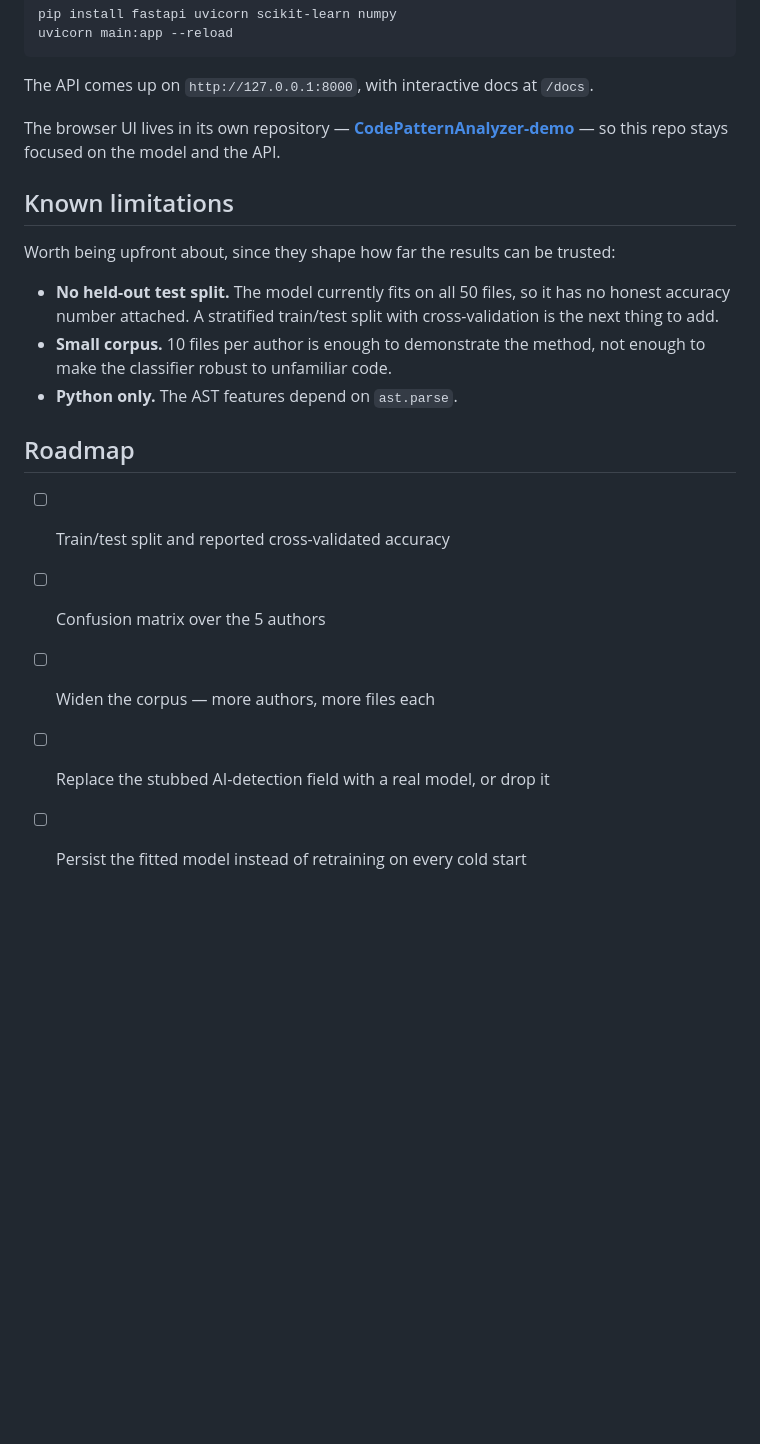
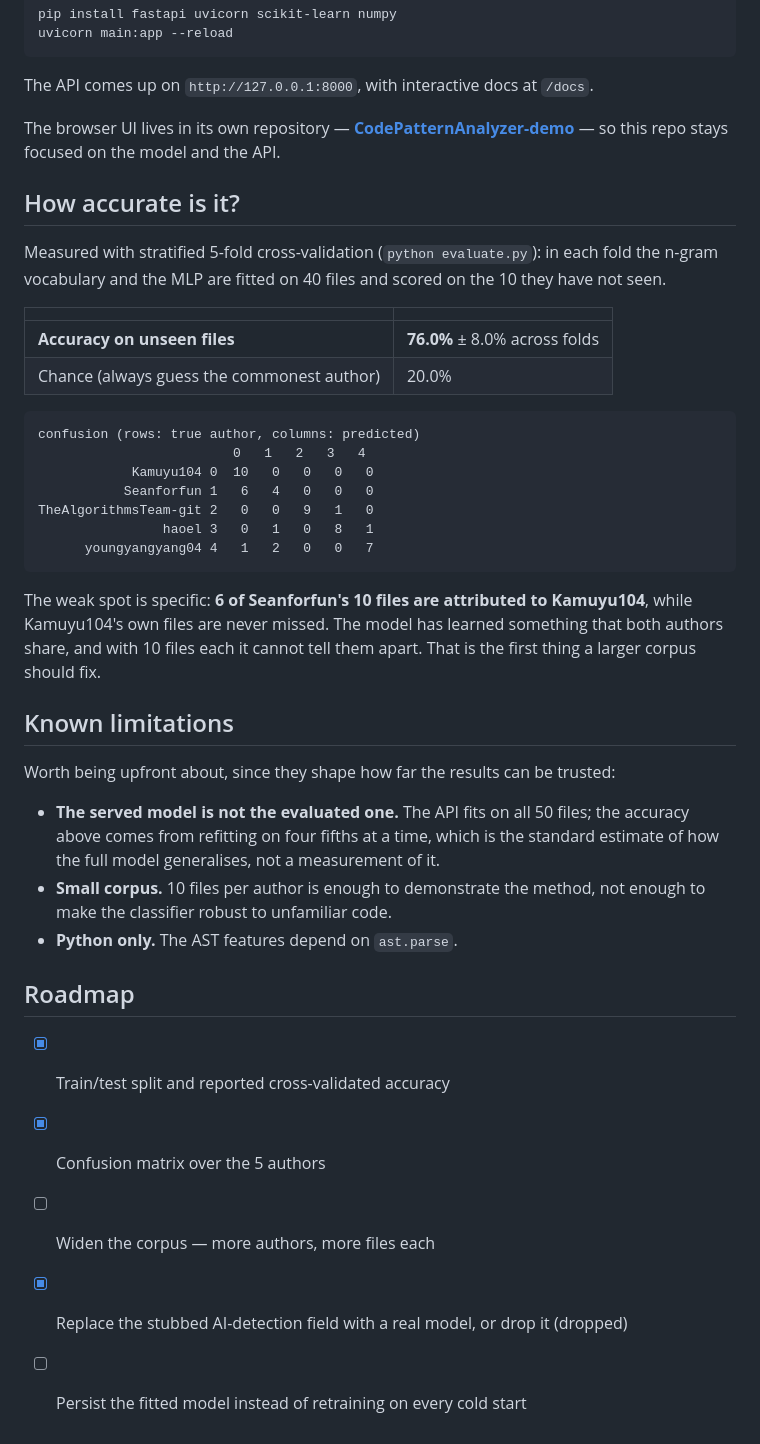
Before and after one commit to Suhas29wasnotavailable/CodePatternAnalyzer, a Markdown page: README.md, the part around the change. Rendered like a GitHub page; blank space fills up the shorter version.

Commit message:
docs: report the cross-validated accuracy in the README
Replaces the "no honest accuracy number" limitation with the measured
result from evaluate.py (76.0% +/- 8.0% on unseen files, against 20%
chance), the confusion matrix, and what it shows: Seanforfun's files
are mostly mistaken for Kamuyu104's. The limitation that remains is
stated precisely: the served model is fitted on all files, and the
cross-validated figure estimates it rather than measuring it.

Ticks the roadmap items this and the previous change complete.

````diff
--- a/README.md
+++ b/README.md
@@ -87,21 +87,46 @@ The browser UI lives in its own repository —
 **[CodePatternAnalyzer-demo](https://github.com/Suhas29wasnotavailable/CodePatternAnalyzer-demo)** —
 so this repo stays focused on the model and the API.
 
+## How accurate is it?
+
+Measured with stratified 5-fold cross-validation (`python evaluate.py`): in each fold the n-gram
+vocabulary and the MLP are fitted on 40 files and scored on the 10 they have not seen.
+
+| | |
+|:--|:--|
+| **Accuracy on unseen files** | **76.0%** ± 8.0% across folds |
+| Chance (always guess the commonest author) | 20.0% |
+
+```
+confusion (rows: true author, columns: predicted)
+                         0   1   2   3   4
+            Kamuyu104 0  10   0   0   0   0
+           Seanforfun 1   6   4   0   0   0
+TheAlgorithmsTeam-git 2   0   0   9   1   0
+                haoel 3   0   1   0   8   1
+      youngyangyang04 4   1   2   0   0   7
+```
+
+The weak spot is specific: **6 of Seanforfun's 10 files are attributed to Kamuyu104**, while
+Kamuyu104's own files are never missed. The model has learned something that both authors share,
+and with 10 files each it cannot tell them apart. That is the first thing a larger corpus should
+fix.
+
 ## Known limitations
 
 Worth being upfront about, since they shape how far the results can be trusted:
 
-- **No held-out test split.** The model currently fits on all 50 files, so it has no honest
-  accuracy number attached. A stratified train/test split with cross-validation is the next
-  thing to add.
+- **The served model is not the evaluated one.** The API fits on all 50 files; the accuracy
+  above comes from refitting on four fifths at a time, which is the standard estimate of how the
+  full model generalises, not a measurement of it.
 - **Small corpus.** 10 files per author is enough to demonstrate the method, not enough to
   make the classifier robust to unfamiliar code.
 - **Python only.** The AST features depend on `ast.parse`.
 
 ## Roadmap
 
-- [ ] Train/test split and reported cross-validated accuracy
-- [ ] Confusion matrix over the 5 authors
+- [x] Train/test split and reported cross-validated accuracy
+- [x] Confusion matrix over the 5 authors
 - [ ] Widen the corpus — more authors, more files each
-- [ ] Replace the stubbed AI-detection field with a real model, or drop it
+- [x] Replace the stubbed AI-detection field with a real model, or drop it (dropped)
 - [ ] Persist the fitted model instead of retraining on every cold start
````
